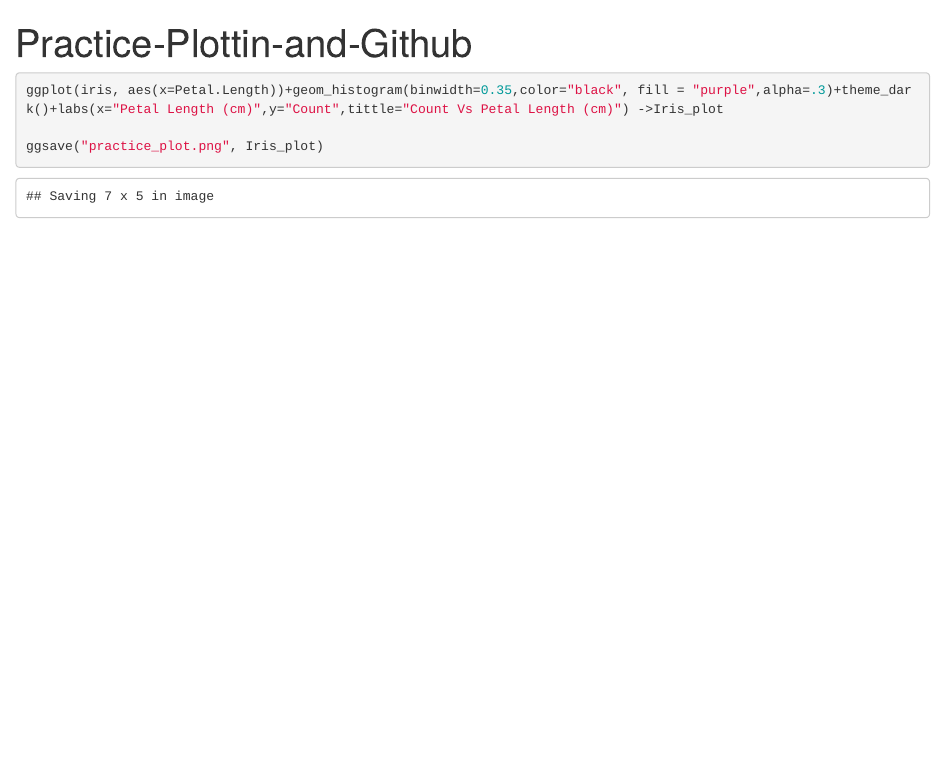
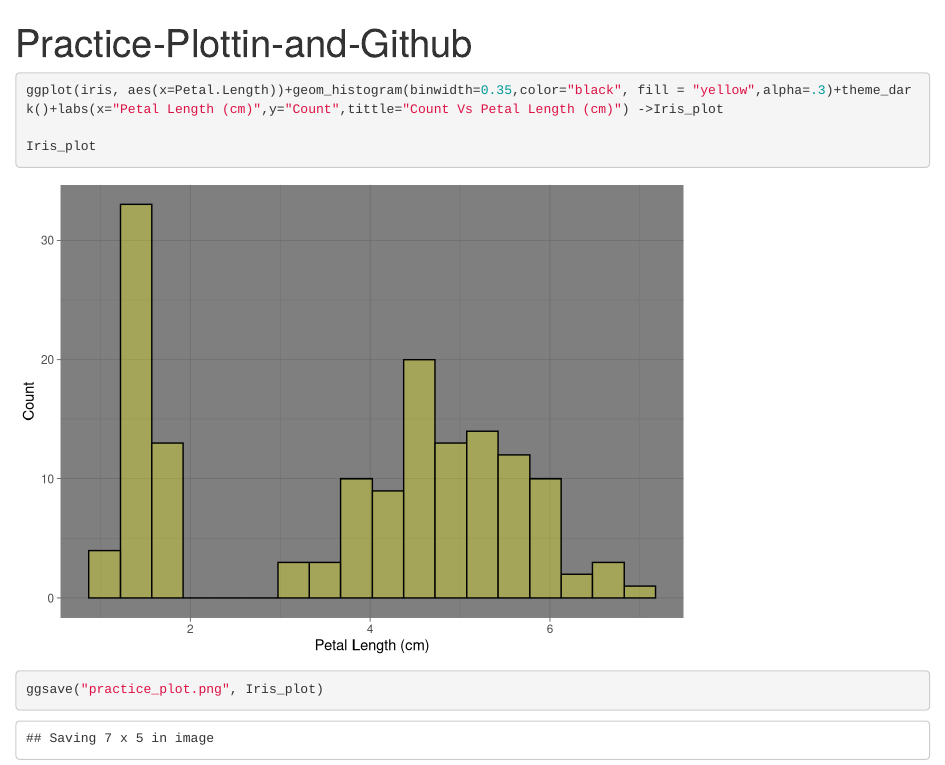
Before and after one commit to melvin567/my_first_repo, an R Markdown document (Practice-Ploting-and-Github.Rmd): the page in a window 1100 px wide, from its top. Rendered offline with R 4.5, knitr and Pandoc, with nearby package versions.

Commit message:
second commit

````diff
--- a/Practice-Ploting-and-Github.Rmd
+++ b/Practice-Ploting-and-Github.Rmd
@@ -9,7 +9,9 @@ library(tidyverse)
 ```
 
 ``` {r}
-ggplot(iris, aes(x=Petal.Length))+geom_histogram(binwidth=0.35,color="black", fill = "purple",alpha=.3)+theme_dark()+labs(x="Petal Length (cm)",y="Count",tittle="Count Vs Petal Length (cm)") ->Iris_plot
+ggplot(iris, aes(x=Petal.Length))+geom_histogram(binwidth=0.35,color="black", fill = "yellow",alpha=.3)+theme_dark()+labs(x="Petal Length (cm)",y="Count",tittle="Count Vs Petal Length (cm)") ->Iris_plot
+
+Iris_plot
 
 ggsave("practice_plot.png", Iris_plot)
 
````
Also changed, not shown: Practice-Ploting-and-Github.html, practice_plot.png.
